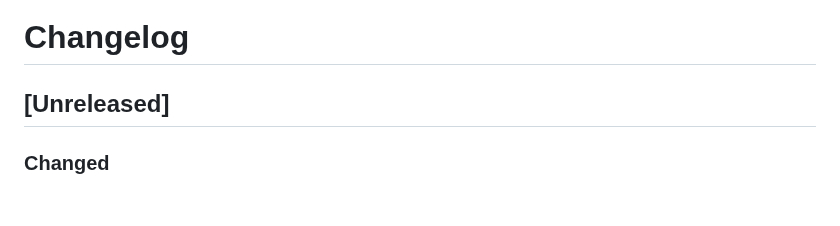
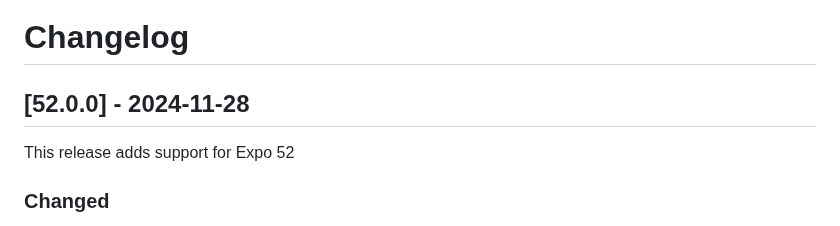
Before and after one commit to bugsnag/bugsnag-expo, a Markdown page: CHANGELOG.md, the part around one of its changes. Rendered like a GitHub page; blank space fills up the shorter version.

Commit message:
docs: :memo: update changelog

```diff
--- a/CHANGELOG.md
+++ b/CHANGELOG.md
@@ -1,6 +1,8 @@
 # Changelog
 
-## [Unreleased]
+## [52.0.0] - 2024-11-28
+
+This release adds support for Expo 52
 
 ### Changed
 
```
Also changed, not shown: other parts of CHANGELOG.md (+1 -1 lines).
